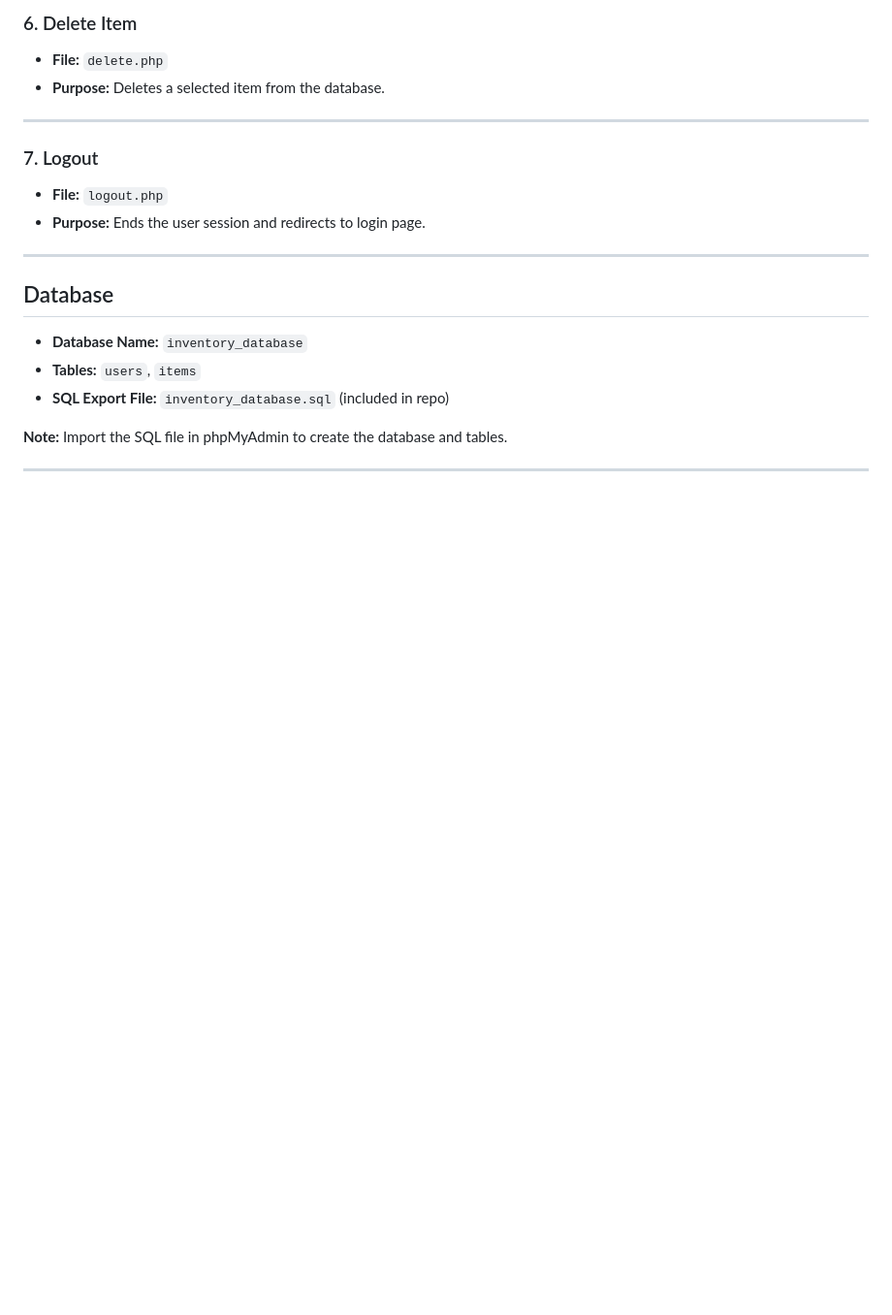
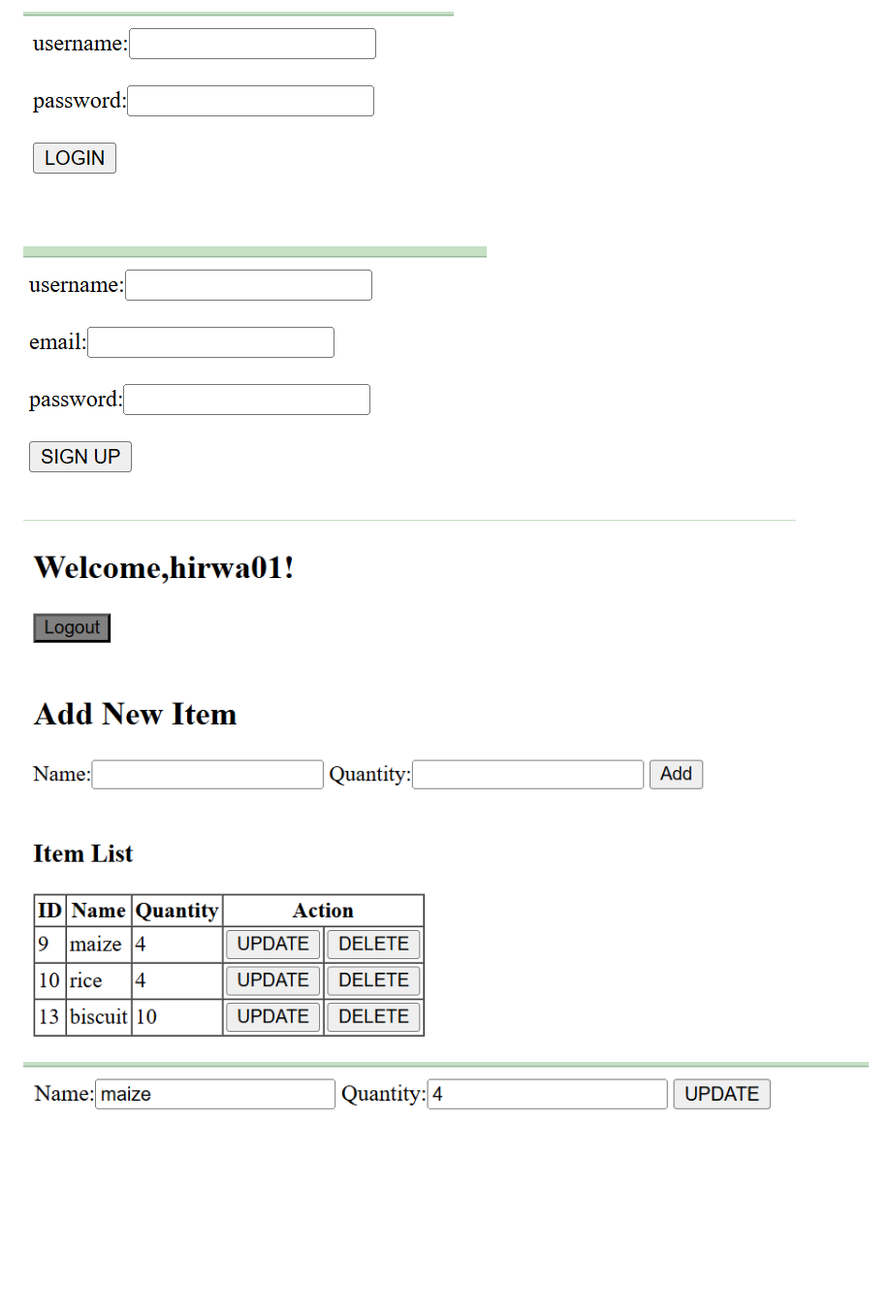
Before and after one commit to hirwachristian50/inventory_database, a Markdown page: readme.md, the part around the change printed below. Shown: that part at 97% size. Drawn GitHub-style; pictures changed too: screenshot/Screenshot 2025-11-17 101123.png (added), screenshot/Screenshot 2025-11-17 101441.png (added), screenshot/Screenshot 2025-11-17 101505.png (added); blank space fills up the shorter version.

```diff
--- a/readme.md
+++ b/readme.md
@@ -64,20 +48,4 @@ It allows users to:
-### 6. Delete Item
-- **File:** `delete.php`
-- **Purpose:** Deletes a selected item from the database.
-
----
-
-### 7. Logout
-- **File:** `logout.php`
-- **Purpose:** Ends the user session and redirects to login page.
-
----
-
-## Database
-- **Database Name:** `inventory_database`
-- **Tables:** `users`, `items`
-- **SQL Export File:** `inventory_database.sql` (included in repo)
-
-**Note:** Import the SQL file in phpMyAdmin to create the database and tables.
-
----
+![alt text](<screenshot/Screenshot 2025-11-17 101123.png>)
+![alt text](<screenshot/Screenshot 2025-11-17 101441.png>)
+![alt text](<screenshot/Screenshot 2025-11-17 101505.png>)
+![alt text](<screenshot/Screenshot 2025-11-17 101530.png>)
```
Also changed, not shown: other parts of readme.md (+35 -51 lines), 6 other files.
